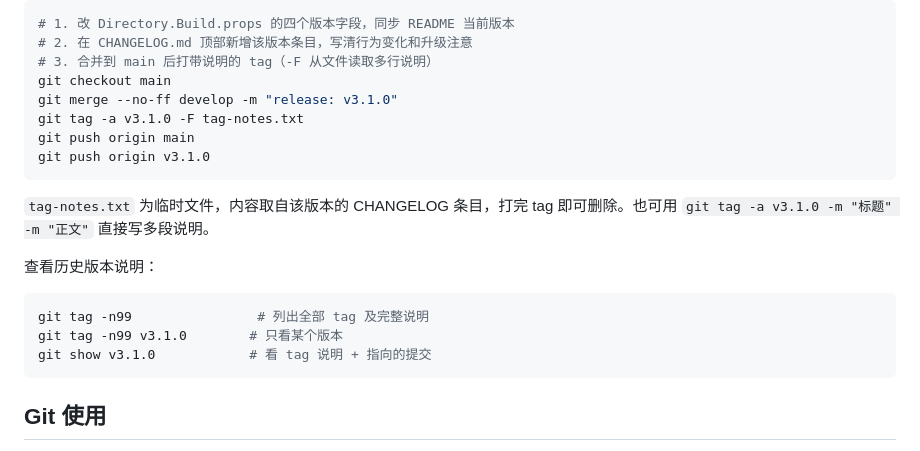
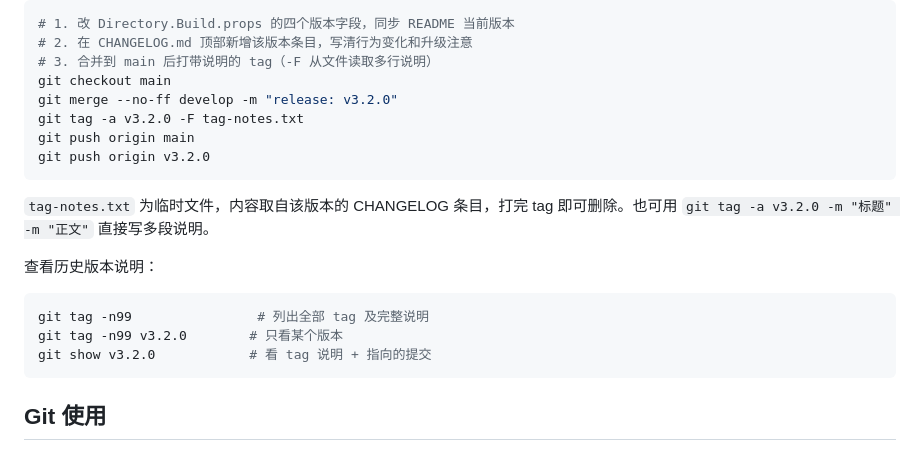
Before and after one commit to 1900401734/AutoWeldSystem, a Markdown page: README.md, the part around the change. GitHub-like rendering.

Commit message:
docs(readme): 同步 v3.2.0 发布示例

````diff
--- a/README.md
+++ b/README.md
@@ -503,20 +503,20 @@ HAVING COUNT(*) > 1;
 # 2. 在 CHANGELOG.md 顶部新增该版本条目，写清行为变化和升级注意
 # 3. 合并到 main 后打带说明的 tag（-F 从文件读取多行说明）
 git checkout main
-git merge --no-ff develop -m "release: v3.1.0"
-git tag -a v3.1.0 -F tag-notes.txt
+git merge --no-ff develop -m "release: v3.2.0"
+git tag -a v3.2.0 -F tag-notes.txt
 git push origin main
-git push origin v3.1.0
+git push origin v3.2.0
 ```
 
-`tag-notes.txt` 为临时文件，内容取自该版本的 CHANGELOG 条目，打完 tag 即可删除。也可用 `git tag -a v3.1.0 -m "标题" -m "正文"` 直接写多段说明。
+`tag-notes.txt` 为临时文件，内容取自该版本的 CHANGELOG 条目，打完 tag 即可删除。也可用 `git tag -a v3.2.0 -m "标题" -m "正文"` 直接写多段说明。
 
 查看历史版本说明：
 
 ```powershell
 git tag -n99                # 列出全部 tag 及完整说明
-git tag -n99 v3.1.0        # 只看某个版本
-git show v3.1.0            # 看 tag 说明 + 指向的提交
+git tag -n99 v3.2.0        # 只看某个版本
+git show v3.2.0            # 看 tag 说明 + 指向的提交
 ```
 
 ## Git 使用
````
